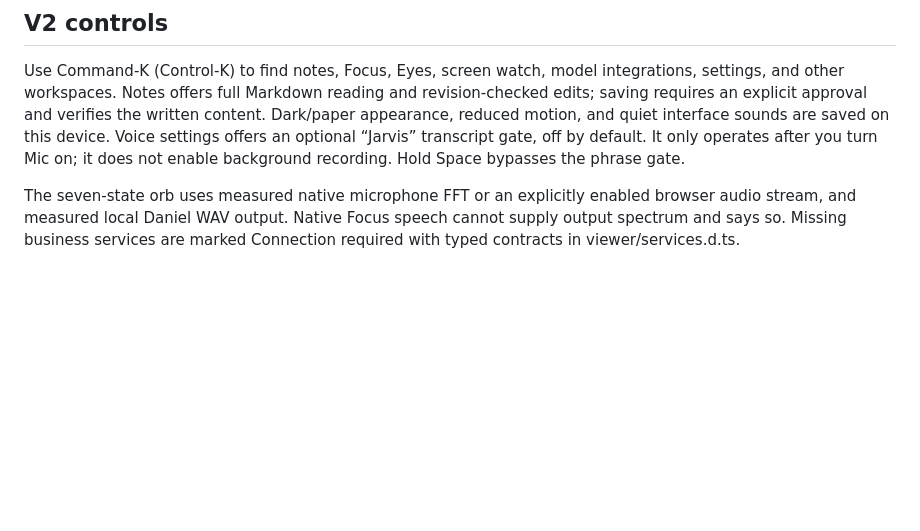
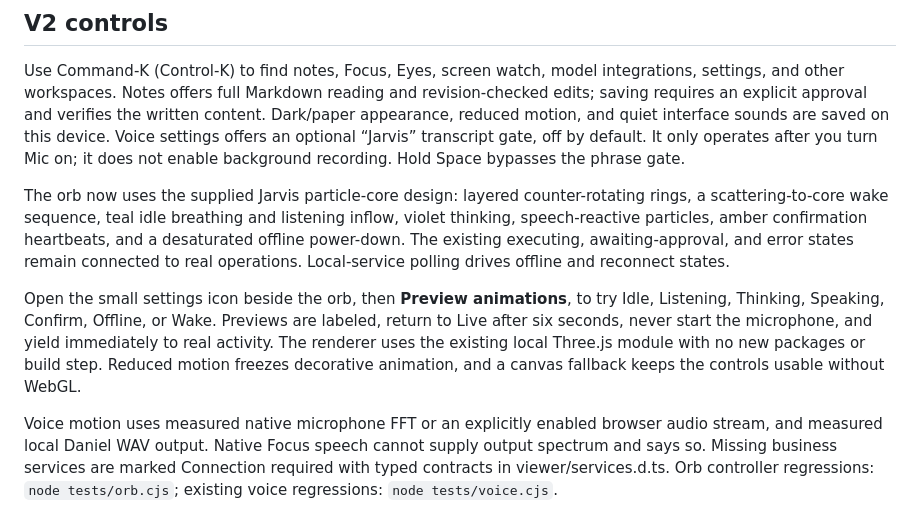
Before and after one commit to fwnivaen/Jarvis, a Markdown page: README.md, the part around the change. Drawn GitHub-style; blank space fills up the shorter version.

Commit message:
Update Jarvis orb with reference design and live state animations

```diff
--- a/README.md
+++ b/README.md
@@ -274,4 +274,8 @@ window count, assistant-tab host, then the exact user flow with instruments on.
 
 Use Command-K (Control-K) to find notes, Focus, Eyes, screen watch, model integrations, settings, and other workspaces. Notes offers full Markdown reading and revision-checked edits; saving requires an explicit approval and verifies the written content. Dark/paper appearance, reduced motion, and quiet interface sounds are saved on this device. Voice settings offers an optional “Jarvis” transcript gate, off by default. It only operates after you turn Mic on; it does not enable background recording. Hold Space bypasses the phrase gate.
 
-The seven-state orb uses measured native microphone FFT or an explicitly enabled browser audio stream, and measured local Daniel WAV output. Native Focus speech cannot supply output spectrum and says so. Missing business services are marked Connection required with typed contracts in viewer/services.d.ts.
+The orb now uses the supplied Jarvis particle-core design: layered counter-rotating rings, a scattering-to-core wake sequence, teal idle breathing and listening inflow, violet thinking, speech-reactive particles, amber confirmation heartbeats, and a desaturated offline power-down. The existing executing, awaiting-approval, and error states remain connected to real operations. Local-service polling drives offline and reconnect states.
+
+Open the small settings icon beside the orb, then **Preview animations**, to try Idle, Listening, Thinking, Speaking, Confirm, Offline, or Wake. Previews are labeled, return to Live after six seconds, never start the microphone, and yield immediately to real activity. The renderer uses the existing local Three.js module with no new packages or build step. Reduced motion freezes decorative animation, and a canvas fallback keeps the controls usable without WebGL.
+
+Voice motion uses measured native microphone FFT or an explicitly enabled browser audio stream, and measured local Daniel WAV output. Native Focus speech cannot supply output spectrum and says so. Missing business services are marked Connection required with typed contracts in viewer/services.d.ts. Orb controller regressions: `node tests/orb.cjs`; existing voice regressions: `node tests/voice.cjs`.
```
Also changed, not shown: docs/DESIGN.md (+4 -2 lines), docs/screenshots/orb-focus-probe.png (added), docs/screenshots/orb-reference-updated.png (added), 6 other files.
